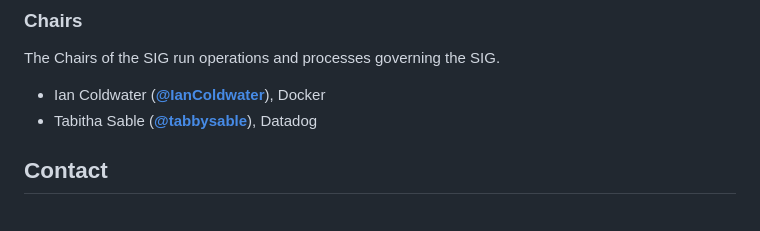
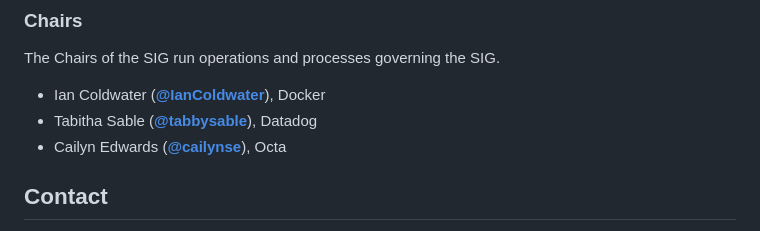
Before and after one commit to kubernetes/sig-security, a Markdown page: README.md, the part around the change. Drawn GitHub-style.

Commit message:
Add Cailyn to the readme

```diff
--- a/README.md
+++ b/README.md
@@ -17,6 +17,7 @@ The Chairs of the SIG run operations and processes governing the SIG.
 
 * Ian Coldwater (**[@IanColdwater](https://github.com/IanColdwater)**), Docker
 * Tabitha Sable (**[@tabbysable](https://github.com/tabbysable)**), Datadog
+* Cailyn Edwards (**[@cailynse](https://github.com/cailynse)**), Octa
 
 ## Contact
 - Slack: [#sig-security](https://kubernetes.slack.com/messages/sig-security)
```
